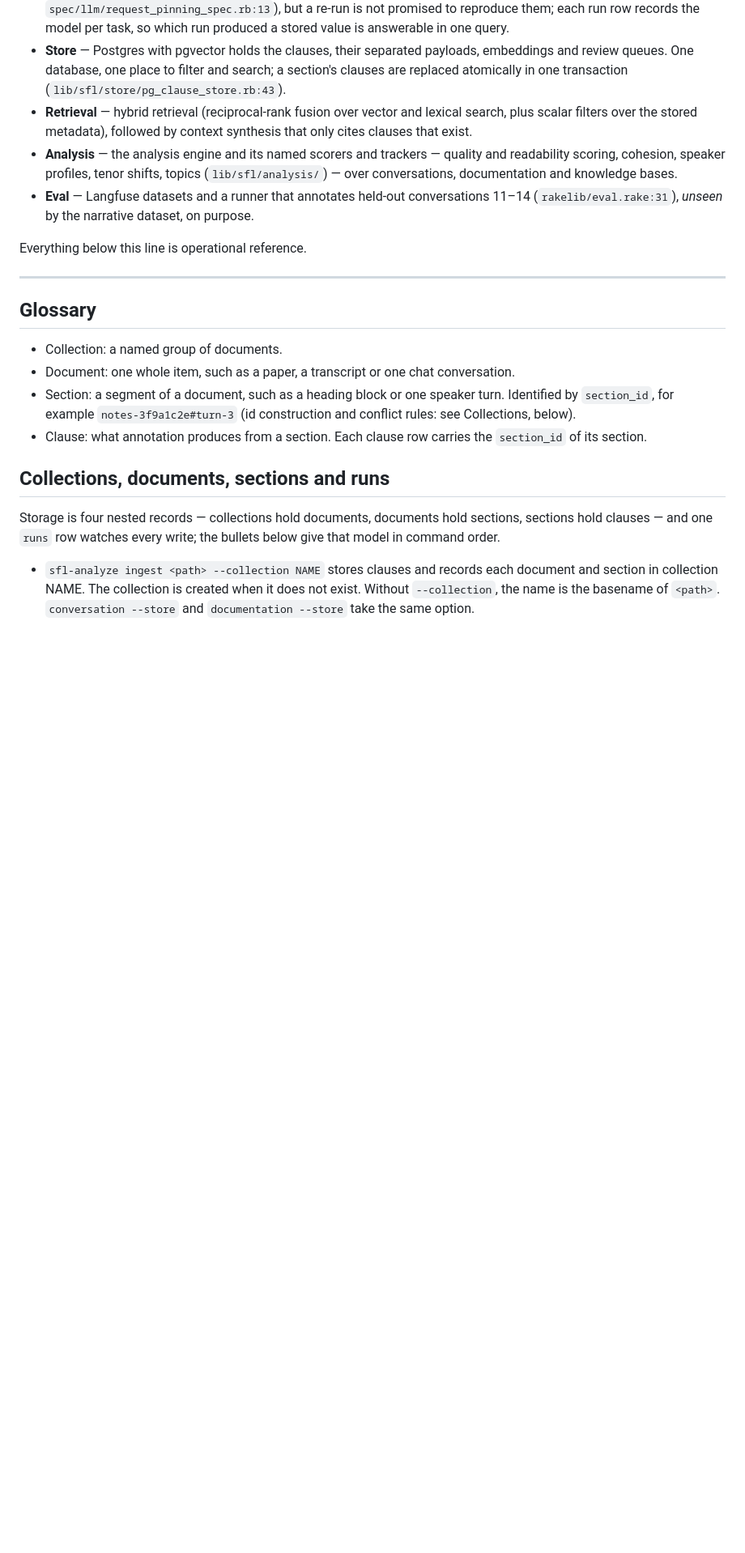
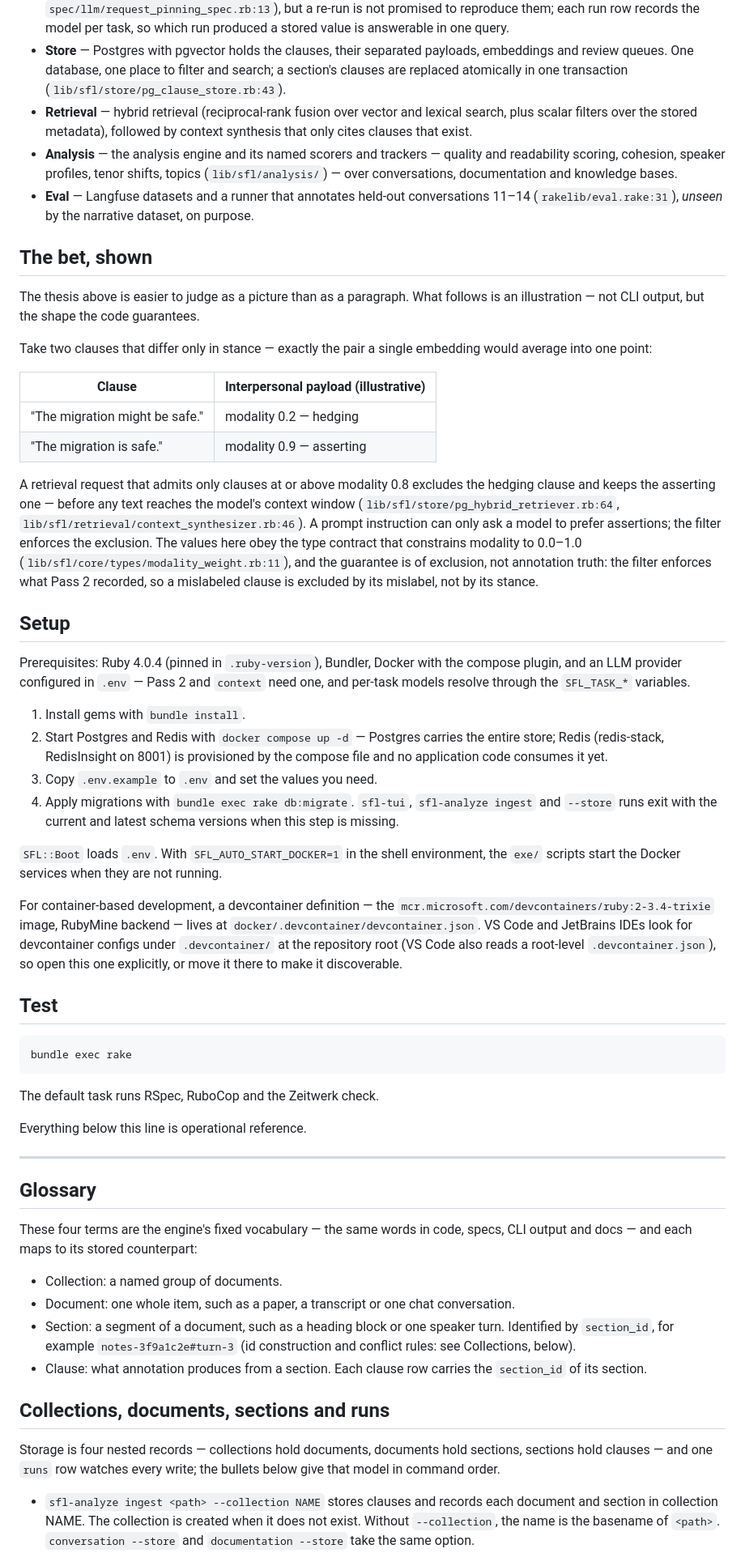
Before and after one commit to b08x/sfl-engine, a Markdown page: README.md, the part around one of its changes. Shown at 81% size. GitHub-like rendering; blank space fills up the shorter version.

````diff
--- a/README.md
+++ b/README.md
@@ -41,11 +51,47 @@ The engine compiles text into annotated clauses in two passes with a hard bounda
 - **Analysis** — the analysis engine and its named scorers and trackers — quality and readability scoring, cohesion, speaker profiles, tenor shifts, topics (`lib/sfl/analysis/`) — over conversations, documentation and knowledge bases.
 - **Eval** — Langfuse datasets and a runner that annotates held-out conversations 11–14 (`rakelib/eval.rake:31`), *unseen* by the narrative dataset, on purpose.
 
+## The bet, shown
+
+The thesis above is easier to judge as a picture than as a paragraph. What follows is an illustration — not CLI output, but the shape the code guarantees.
+
+Take two clauses that differ only in stance — exactly the pair a single embedding would average into one point:
+
+| Clause | Interpersonal payload (illustrative) |
+|---|---|
+| "The migration might be safe." | modality 0.2 — hedging |
+| "The migration is safe." | modality 0.9 — asserting |
+
+A retrieval request that admits only clauses at or above modality 0.8 excludes the hedging clause and keeps the asserting one — before any text reaches the model's context window (`lib/sfl/store/pg_hybrid_retriever.rb:64`, `lib/sfl/retrieval/context_synthesizer.rb:46`). A prompt instruction can only ask a model to prefer assertions; the filter enforces the exclusion. The values here obey the type contract that constrains modality to 0.0–1.0 (`lib/sfl/core/types/modality_weight.rb:11`), and the guarantee is of exclusion, not annotation truth: the filter enforces what Pass 2 recorded, so a mislabeled clause is excluded by its mislabel, not by its stance.
+
+## Setup
+
+Prerequisites: Ruby 4.0.4 (pinned in `.ruby-version`), Bundler, Docker with the compose plugin, and an LLM provider configured in `.env` — Pass 2 and `context` need one, and per-task models resolve through the `SFL_TASK_*` variables.
+
+1. Install gems with `bundle install`.
+2. Start Postgres and Redis with `docker compose up -d` — Postgres carries the entire store; Redis (redis-stack, RedisInsight on 8001) is provisioned by the compose file and no application code consumes it yet.
+3. Copy `.env.example` to `.env` and set the values you need.
+4. Apply migrations with `bundle exec rake db:migrate`. `sfl-tui`, `sfl-analyze ingest` and `--store` runs exit with the current and latest schema versions when this step is missing.
+
+`SFL::Boot` loads `.env`. With `SFL_AUTO_START_DOCKER=1` in the shell environment, the `exe/` scripts start the Docker services when they are not running.
+
+For container-based development, a devcontainer definition — the `mcr.microsoft.com/devcontainers/ruby:2-3.4-trixie` image, RubyMine backend — lives at `docker/.devcontainer/devcontainer.json`. VS Code and JetBrains IDEs look for devcontainer configs under `.devcontainer/` at the repository root (VS Code also reads a root-level `.devcontainer.json`), so open this one explicitly, or move it there to make it discoverable.
+
+## Test
+
+```
+bundle exec rake
+```
+
+The default task runs RSpec, RuboCop and the Zeitwerk check.
+
 Everything below this line is operational reference.
 
 ---
 
 ## Glossary
+
+These four terms are the engine's fixed vocabulary — the same words in code, specs, CLI output and docs — and each maps to its stored counterpart:
 
 - Collection: a named group of documents.
 - Document: one whole item, such as a paper, a transcript or one chat conversation.
````
Also changed, not shown: other parts of README.md (+60 -40 lines).
